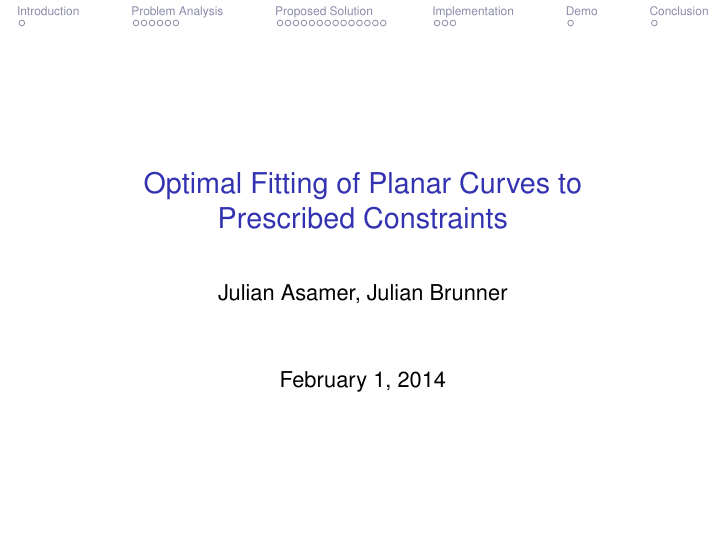
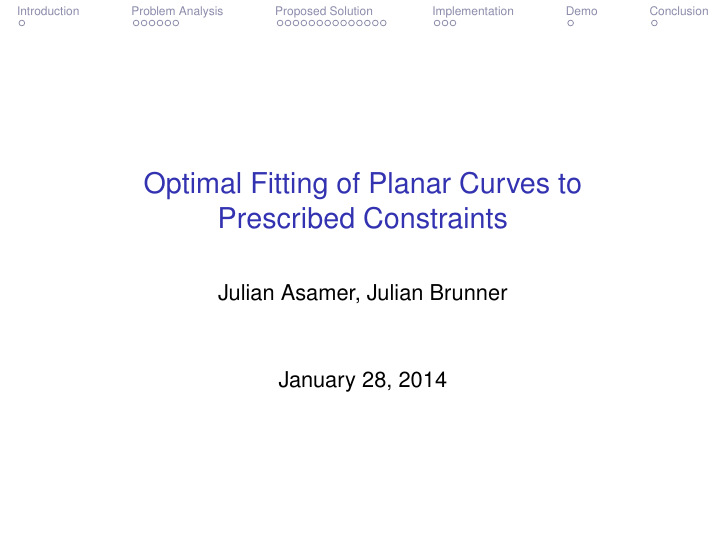
Before and after one commit to julianbrunner/kurve, LaTeX slides (idp/documents/presentation/slides.tex, which reads idp/documents/presentation/math.tex): page 1 of 27. Compiled offline with pdfLaTeX.

Commit message:
froze presentation

```diff
--- /dev/null
+++ b/idp/documents/presentation/math.tex
@@ -0,0 +1,33 @@
+% functions
+\DeclareMathOperator{\atan2}{atan2}
+\DeclareMathOperator*{\argmin}{argmin}
+\DeclareMathOperator*{\argmax}{argmax}
+
+% braces
+\newcommand{\xp}[1]{\left( #1 \right)}                 % parentheses
+\newcommand{\xb}[1]{\left[ #1 \right]}                 % brackets
+\newcommand{\xc}[1]{\left\{ #1 \right\}}               % curly braces
+\newcommand{\xa}[1]{\left| #1 \right|}                 % absolute value
+\newcommand{\xn}[1]{\left\| #1 \right\|}               % vector norm
+\newcommand{\xfloor}[1]{\left\lfloor #1 \right\rfloor} % floor
+\newcommand{\xceiling}[1]{\left\lceil #1 \right\rceil} % ceiling
+
+% types
+\newcommand{\function}[2]{#1 \rightarrow #2}
+\newcommand{\R}[1]{\mathbb{R}^{#1}}
+\newcommand{\RR}{\mathbb{R}}
+\newcommand{\unit}{\xb{0,1}}
+
+% complex terms
+\newcommand{\apply}[2]{#1\!\xp{#2}}
+\newcommand{\integral}[4]{\int_{#1}^{#2} #3 \; \mathrm{d}#4}
+\newcommand{\powerset}[1]{\apply{\mathcal{P}}{#1}}
+
+% continuity
+\newcommand{\contp}[1]{\mathrm{C}^{#1}}
+\newcommand{\contg}[1]{\mathrm{G}^{#1}}
+
+% vectors
+\newcommand{\vectorA}[1]{\begin{pmatrix}#1\end{pmatrix}}
+\newcommand{\vectorB}[2]{\begin{pmatrix}#1\\\linebreak{}#2\end{pmatrix}}
+\newcommand{\vectorC}[3]{\begin{pmatrix}#1\\\linebreak{}#2\\\linebreak{}#3\end{pmatrix}}
--- a/idp/documents/presentation/slides.tex
+++ b/idp/documents/presentation/slides.tex
@@ -8,7 +8,7 @@
 \usepackage{amssymb}           % ams math symbols
 \usepackage{mathtools}         % fixes a few quirks with the ams packages
 
-\input{../common/math.tex}     % some math helper macros
+\input{math.tex}               % some math helper macros
 
 \useoutertheme[subsection=false]{miniframes}
 \useinnertheme{default}
@@ -17,7 +17,7 @@
 
 \title{Optimal Fitting of Planar Curves to Prescribed Constraints}
 \author{Julian Asamer, Julian Brunner}
-\date{\today}
+\date{January 28, 2014}
 
 \begin{document}
 
```
Also changed, not shown: idp/documents/presentation/content/fairness_measures.svg (added), idp/documents/presentation/content/inverse_covered_arc_length.svg (added), idp/documents/presentation/content/output/description-based_curves.pdf (added), idp/documents/presentation/content/output/fairness_measures.pdf (added), idp/documents/presentation/content/output/inverse_covered_arc_length.pdf (added), idp/documents/presentation/content/output/optimization_step_dag.pdf (added), idp/documents/presentation/content/output/segmentation.pdf (added), idp/documents/presentation/content/output/specification_example.pdf (added), idp/documents/presentation/content/output/usability_bezier.pdf (added), idp/documents/presentation/content/output/usability_spiro.pdf (added), idp/documents/presentation/content/segmentation.svg (added), idp/documents/presentation/content/specification_example.svg (added), idp/documents/presentation/content/usability_bézier.svg (added), idp/documents/presentation/content/usability_spiro.svg (added), 2 more files, 2 other files.
